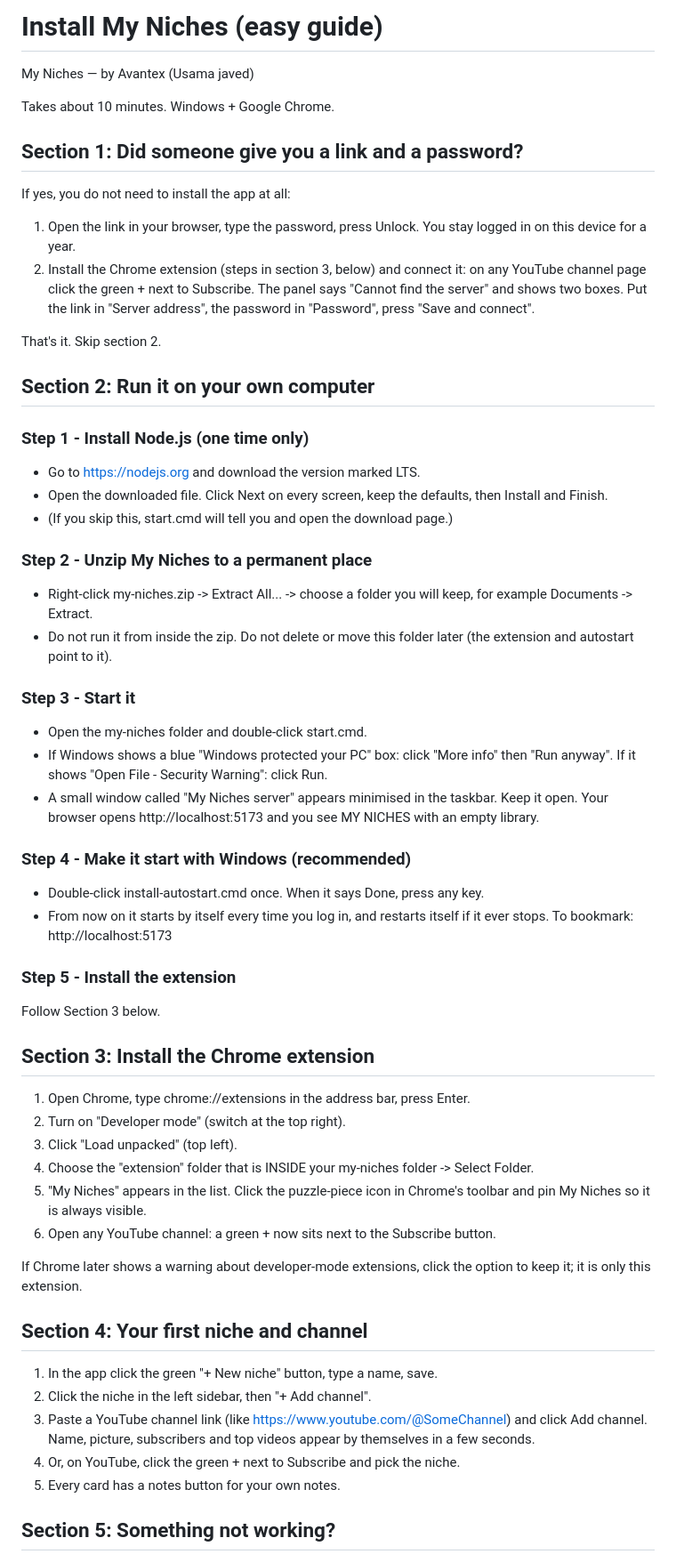
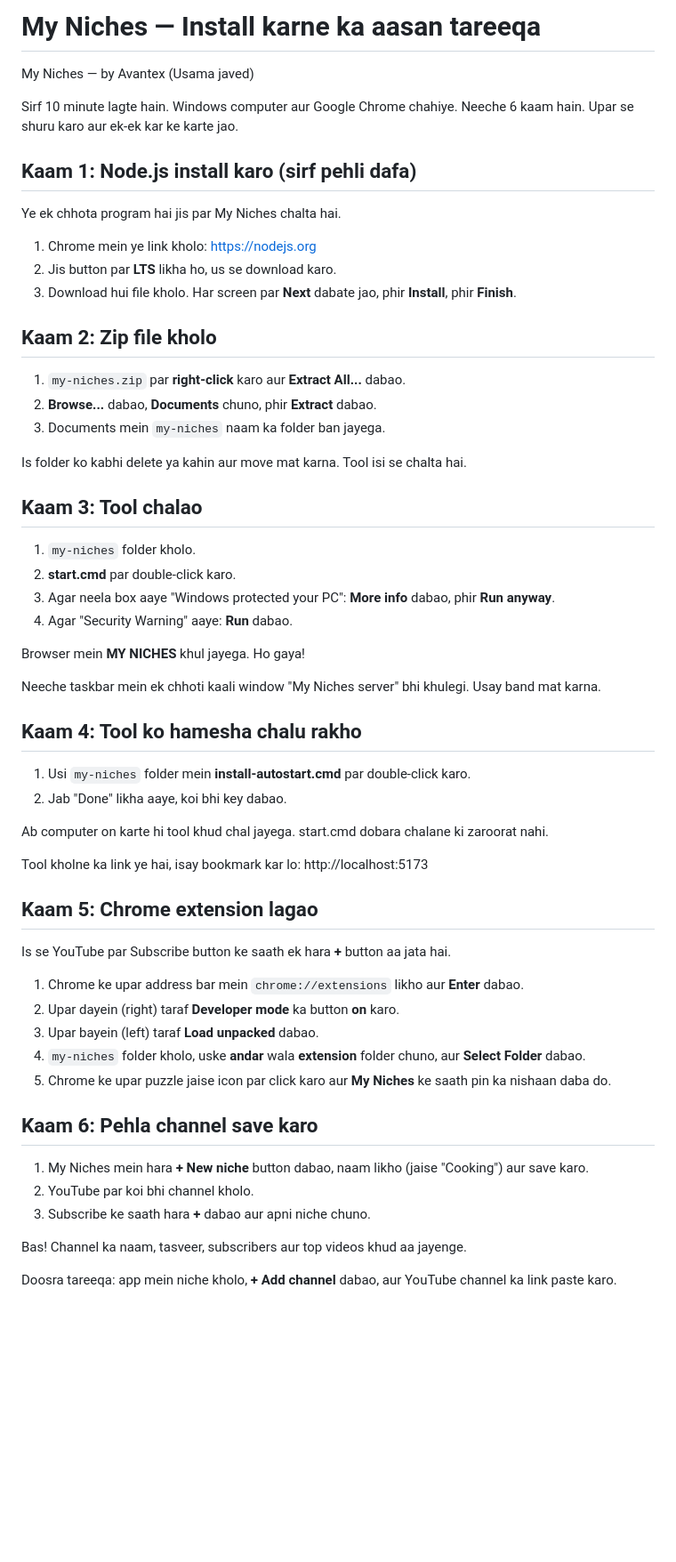
Before and after one commit to usamajaved0074656-lab/my-niches, a Markdown page: INSTALL.md, the part around one of its changes. Shown at 89% size. Rendered like a GitHub page; blank space fills up the shorter version.

Commit message:
Rewrite the install guide for complete beginners
Six numbered jobs in plain Roman Urdu, top to bottom, each saying what the
reader will see. No cross-references between sections and no jargon; the
someone-gave-you-a-link case moves to a short note at the end.

Co-Authored-By: Claude Opus 5.5 <noreply@anthropic.com>

```diff
--- a/INSTALL.md
+++ b/INSTALL.md
@@ -1,63 +1,62 @@
-# Install My Niches (easy guide)
+# My Niches — Install karne ka aasan tareeqa
 My Niches — by Avantex (Usama javed)
 
-Takes about 10 minutes. Windows + Google Chrome.
+Sirf 10 minute lagte hain. Windows computer aur Google Chrome chahiye.
+Neeche 6 kaam hain. Upar se shuru karo aur ek-ek kar ke karte jao.
 
-## Section 1: Did someone give you a link and a password?
+## Kaam 1: Node.js install karo (sirf pehli dafa)
 
-If yes, you do not need to install the app at all:
+Ye ek chhota program hai jis par My Niches chalta hai.
 
-1. Open the link in your browser, type the password, press Unlock. You stay logged in on this device for a year.
-2. Install the Chrome extension (steps in section 3, below) and connect it: on any YouTube channel page click the green + next to Subscribe. The panel says "Cannot find the server" and shows two boxes. Put the link in "Server address", the password in "Password", press "Save and connect".
+1. Chrome mein ye link kholo: https://nodejs.org
+2. Jis button par **LTS** likha ho, us se download karo.
+3. Download hui file kholo. Har screen par **Next** dabate jao, phir **Install**, phir **Finish**.
 
-That's it. Skip section 2.
+## Kaam 2: Zip file kholo
 
-## Section 2: Run it on your own computer
+1. `my-niches.zip` par **right-click** karo aur **Extract All...** dabao.
+2. **Browse...** dabao, **Documents** chuno, phir **Extract** dabao.
+3. Documents mein `my-niches` naam ka folder ban jayega.
 
-### Step 1 - Install Node.js (one time only)
+Is folder ko kabhi delete ya kahin aur move mat karna. Tool isi se chalta hai.
 
-- Go to https://nodejs.org and download the version marked LTS.
-- Open the downloaded file. Click Next on every screen, keep the defaults, then Install and Finish.
-- (If you skip this, start.cmd will tell you and open the download page.)
+## Kaam 3: Tool chalao
 
-### Step 2 - Unzip My Niches to a permanent place
+1. `my-niches` folder kholo.
+2. **start.cmd** par double-click karo.
+3. Agar neela box aaye "Windows protected your PC": **More info** dabao, phir **Run anyway**.
+4. Agar "Security Warning" aaye: **Run** dabao.
 
-- Right-click my-niches.zip -> Extract All... -> choose a folder you will keep, for example Documents -> Extract.
-- Do not run it from inside the zip. Do not delete or move this folder later (the extension and autostart point to it).
+Browser mein **MY NICHES** khul jayega. Ho gaya!
 
-### Step 3 - Start it
+Neeche taskbar mein ek chhoti kaali window "My Niches server" bhi khulegi. Usay band mat karna.
 
-- Open the my-niches folder and double-click start.cmd.
-- If Windows shows a blue "Windows protected your PC" box: click "More info" then "Run anyway". If it shows "Open File - Security Warning": click Run.
-- A small window called "My Niches server" appears minimised in the taskbar. Keep it open. Your browser opens http://localhost:5173 and you see MY NICHES with an empty library.
+## Kaam 4: Tool ko hamesha chalu rakho
 
-### Step 4 - Make it start with Windows (recommended)
+1. Usi `my-niches` folder mein **install-autostart.cmd** par double-click karo.
+2. Jab "Done" likha aaye, koi bhi key dabao.
 
-- Double-click install-autostart.cmd once. When it says Done, press any key.
-- From now on it starts by itself every time you log in, and restarts itself if it ever stops. To bookmark: http://localhost:5173
+Ab computer on karte hi tool khud chal jayega. start.cmd dobara chalane ki zaroorat nahi.
 
-### Step 5 - Install the extension
+Tool kholne ka link ye hai, isay bookmark kar lo: http://localhost:5173
 
-Follow Section 3 below.
+## Kaam 5: Chrome extension lagao
 
-## Section 3: Install the Chrome extension
+Is se YouTube par Subscribe button ke saath ek hara **+** button aa jata hai.
 
-1. Open Chrome, type chrome://extensions in the address bar, press Enter.
-2. Turn on "Developer mode" (switch at the top right).
-3. Click "Load unpacked" (top left).
-4. Choose the "extension" folder that is INSIDE your my-niches folder -> Select Folder.
-5. "My Niches" appears in the list. Click the puzzle-piece icon in Chrome's toolbar and pin My Niches so it is always visible.
-6. Open any YouTube channel: a green + now sits next to the Subscribe button.
+1. Chrome ke upar address bar mein `chrome://extensions` likho aur **Enter** dabao.
+2. Upar dayein (right) taraf **Developer mode** ka button **on** karo.
+3. Upar bayein (left) taraf **Load unpacked** dabao.
+4. `my-niches` folder kholo, uske **andar** wala **extension** folder chuno, aur **Select Folder** dabao.
+5. Chrome ke upar puzzle jaise icon par click karo aur **My Niches** ke saath pin ka nishaan daba do.
 
-If Chrome later shows a warning about developer-mode extensions, click the option to keep it; it is only this extension.
+## Kaam 6: Pehla channel save karo
 
-## Section 4: Your first niche and channel
+1. My Niches mein hara **+ New niche** button dabao, naam likho (jaise "Cooking") aur save karo.
+2. YouTube par koi bhi channel kholo.
+3. Subscribe ke saath hara **+** dabao aur apni niche chuno.
 
-1. In the app click the green "+ New niche" button, type a name, save.
-2. Click the niche in the left sidebar, then "+ Add channel".
-3. Paste a YouTube channel link (like https://www.youtube.com/@SomeChannel) and click Add channel. Name, picture, subscribers and top videos appear by themselves in a few seconds.
-4. Or, on YouTube, click the green + next to Subscribe and pick the niche.
-5. Every card has a notes button for your own notes.
+Bas! Channel ka naam, tasveer, subscribers aur top videos khud aa jayenge.
 
-## Section 5: Something not working?
+Doosra tareeqa: app mein niche kholo, **+ Add channel** dabao, aur YouTube channel ka link paste karo.
 
```
Also changed, not shown: other parts of INSTALL.md (+12 -8 lines).
